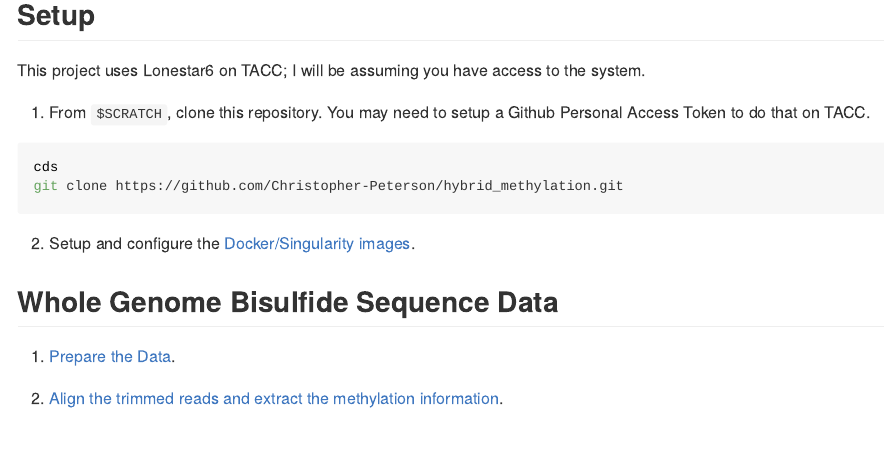
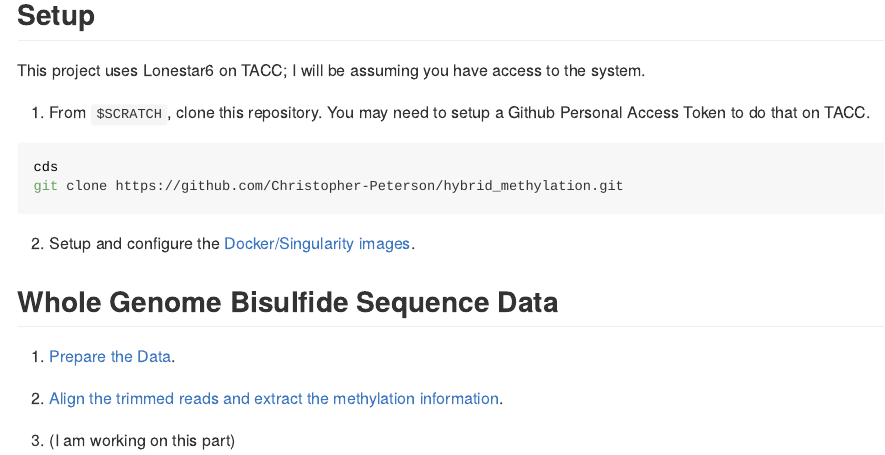
Before and after one commit to Christopher-Peterson/hybrid_methylation, an R Markdown document (README.Rmd): the page in a window 1100 px wide, from 160 px down. The pictures show the output file README.md that the author committed with the source, drawn offline in the style of GitHub.

Commit message:
Minor Update.

```diff
--- a/README.Rmd
+++ b/README.Rmd
@@ -33,3 +33,5 @@ git clone https://github.com/Christopher-Peterson/hybrid_methylation.git
 1. [Prepare the Data](wgbs_setup/).
 
 2. [Align the trimmed reads and extract the methylation information](alignment_experiments/).
+
+3. (I am working on this part)
```
Also changed, not shown: README.md.
